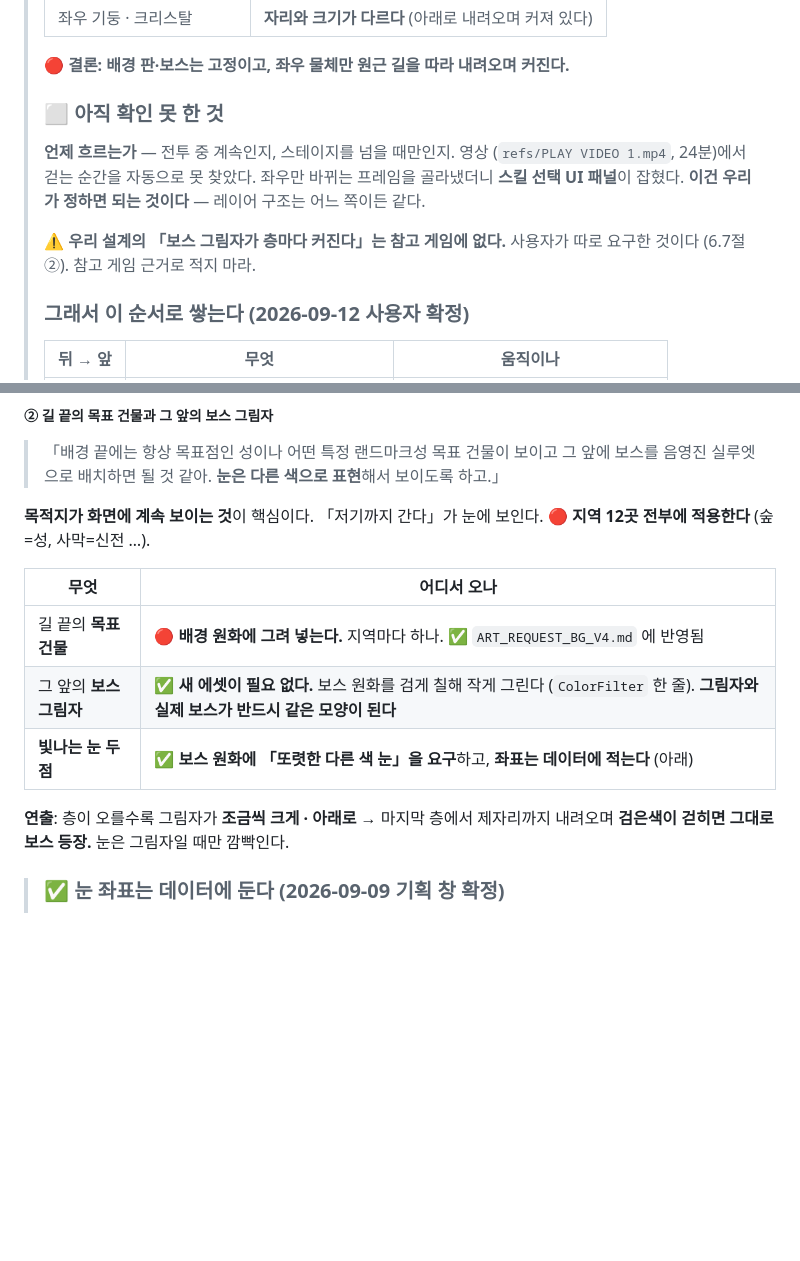
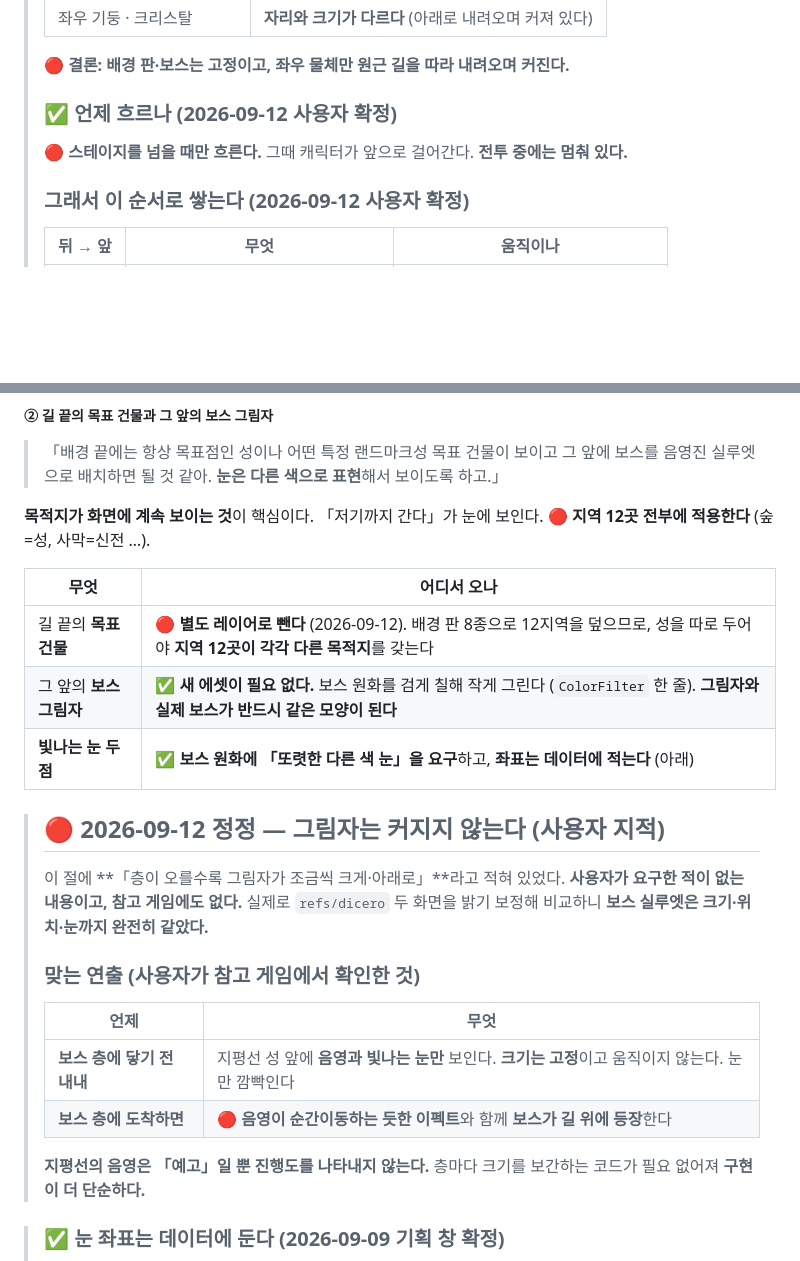
Before and after one commit to 13keios-ops/surge_wizard, a Markdown page: GAME_DESIGN.md, 2 parts joined by grey strips. GitHub-like rendering; blank space fills up the shorter version.

Commit message:
6.7절 정정 — 보스 그림자는 커지지 않는다 · 흐름은 스테이지 전환에만
사용자 지적 2건:
1. 「층이 오를수록 그림자가 크게·아래로」는 요구한 적 없는 내용이고
   참고 게임에도 없다. 실측에서도 보스 실루엣은 두 화면이 동일했다.
   맞는 연출: 보스 층 전까지 음영과 눈만 고정 크기로 보이다가,
   도착하면 순간이동하는 듯한 이펙트와 함께 보스가 길에 등장한다.
   층마다 크기를 보간하는 코드가 필요 없어 구현이 더 단순하다.
2. 흐르는 것은 스테이지를 넘을 때뿐이다. 전투 중에는 멈춰 있다.

성은 별도 레이어로 뺀다 — 배경 8종으로 12지역을 덮으므로
따로 두어야 지역마다 목적지가 달라진다.

Co-Authored-By: Claude Opus 5 <noreply@anthropic.com>
Claude-Session: https://claude.ai/code/session_01WzGqvKxQbySSs32j2sbx3K

```diff
--- a/GAME_DESIGN.md
+++ b/GAME_DESIGN.md
@@ -1029,14 +1029,9 @@ common(30) → 1~3서클 / rare(25) → 4~6서클 / epic(15) → 7~9서클
 >
 > 🔴 **결론: 배경 판·보스는 고정이고, 좌우 물체만 원근 길을 따라 내려오며 커진다.**
 >
-> ### ⬜ 아직 확인 못 한 것
-> **언제 흐르는가** — 전투 중 계속인지, 스테이지를 넘을 때만인지. 영상
-> (`refs/PLAY VIDEO 1.mp4`, 24분)에서 걷는 순간을 자동으로 못 찾았다.
-> 좌우만 바뀌는 프레임을 골라냈더니 **스킬 선택 UI 패널**이 잡혔다.
-> **이건 우리가 정하면 되는 것이다** — 레이어 구조는 어느 쪽이든 같다.
->
-> ⚠ **우리 설계의 「보스 그림자가 층마다 커진다」는 참고 게임에 없다.**
-> 사용자가 따로 요구한 것이다 (6.7절 ②). 참고 게임 근거로 적지 마라.
+> ### ✅ 언제 흐르나 (2026-09-12 사용자 확정)
+> 🔴 **스테이지를 넘을 때만 흐른다.** 그때 캐릭터가 앞으로 걸어간다.
+> **전투 중에는 멈춰 있다.**
 >
 > ### 그래서 이 순서로 쌓는다 (2026-09-12 사용자 확정)
 >
@@ -1071,12 +1066,26 @@ common(30) → 1~3서클 / rare(25) → 4~6서클 / epic(15) → 7~9서클
 
 | 무엇 | 어디서 오나 |
 |---|---|
-| 길 끝의 **목표 건물** | 🔴 **배경 원화에 그려 넣는다.** 지역마다 하나. ✅ `ART_REQUEST_BG_V4.md` 에 반영됨 |
+| 길 끝의 **목표 건물** | 🔴 **별도 레이어로 뺀다** (2026-09-12). 배경 판 8종으로 12지역을 덮으므로, 성을 따로 두어야 **지역 12곳이 각각 다른 목적지**를 갖는다 |
 | 그 앞의 **보스 그림자** | ✅ **새 에셋이 필요 없다.** 보스 원화를 검게 칠해 작게 그린다 (`ColorFilter` 한 줄). **그림자와 실제 보스가 반드시 같은 모양이 된다** |
 | **빛나는 눈 두 점** | ✅ **보스 원화에 「또렷한 다른 색 눈」을 요구**하고, **좌표는 데이터에 적는다** (아래) |
 
-**연출**: 층이 오를수록 그림자가 **조금씩 크게 · 아래로** → 마지막 층에서 제자리까지
-내려오며 **검은색이 걷히면 그대로 보스 등장.** 눈은 그림자일 때만 깜빡인다.
+> ## 🔴 2026-09-12 정정 — **그림자는 커지지 않는다** (사용자 지적)
+>
+> 이 절에 **「층이 오를수록 그림자가 조금씩 크게·아래로」**라고 적혀 있었다.
+> **사용자가 요구한 적이 없는 내용이고, 참고 게임에도 없다.**
+> 실제로 `refs/dicero` 두 화면을 밝기 보정해 비교하니 **보스 실루엣은 크기·위치·눈까지
+> 완전히 같았다.**
+>
+> ### 맞는 연출 (사용자가 참고 게임에서 확인한 것)
+>
+> | 언제 | 무엇 |
+> |---|---|
+> | **보스 층에 닿기 전 내내** | 지평선 성 앞에 **음영과 빛나는 눈만** 보인다. **크기는 고정**이고 움직이지 않는다. 눈만 깜빡인다 |
+> | **보스 층에 도착하면** | 🔴 **음영이 순간이동하는 듯한 이펙트**와 함께 **보스가 길 위에 등장**한다 |
+>
+> **지평선의 음영은 「예고」일 뿐 진행도를 나타내지 않는다.** 층마다 크기를
+> 보간하는 코드가 필요 없어져 **구현이 더 단순하다.**
 
 > ### ✅ 눈 좌표는 **데이터에 둔다** (2026-09-09 기획 창 확정)
 > 실루엣은 알파를 검게 칠하면 되지만 **눈의 위치는 그림에서 자동으로 못 찾는다.**
```
